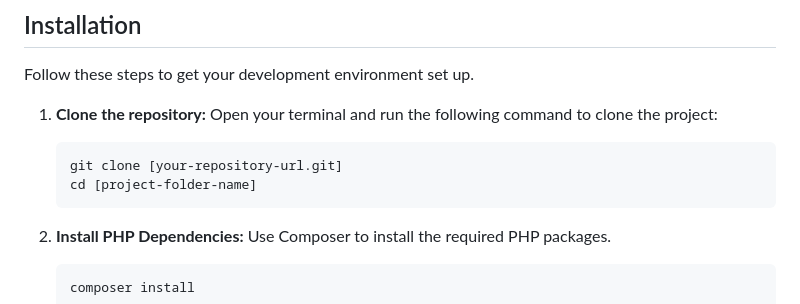
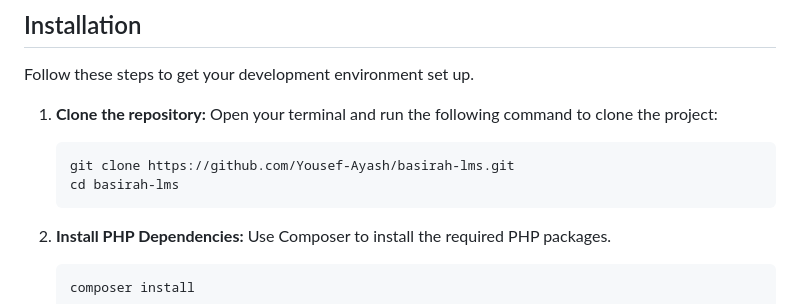
Before and after one commit to Yousef-Ayash/basirah-lms, a Markdown page: README.md, the part around the change. GitHub-like rendering.

````diff
--- a/README.md
+++ b/README.md
@@ -37,8 +37,8 @@ Follow these steps to get your development environment set up.
     Open your terminal and run the following command to clone the project:
 
     ```bash
-    git clone [your-repository-url.git]
-    cd [project-folder-name]
+    git clone https://github.com/Yousef-Ayash/basirah-lms.git
+    cd basirah-lms
     ```
 
 2.  **Install PHP Dependencies:**
````
Also changed, not shown: README.ar.md (+2 -2 lines).
